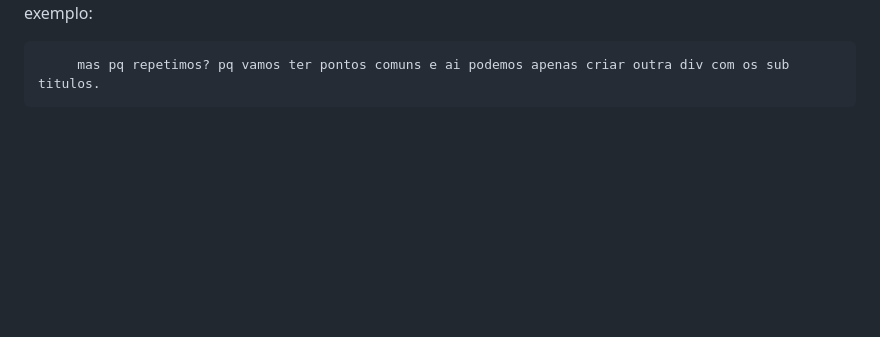
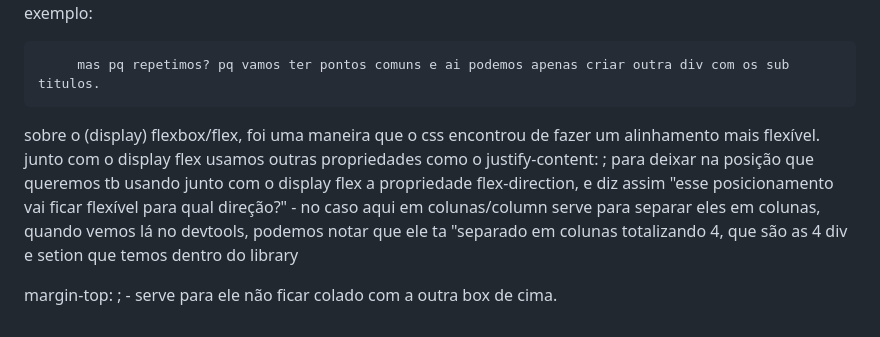
Before and after one commit to ThaysaLima/imersao-alura-spotify, a Markdown page: explicacoes_aulas.md, the part around the change. GitHub-like rendering; blank space fills up the shorter version.

Commit message:
explicações de display flex e outras propriedades

```diff
--- a/explicacoes_aulas.md
+++ b/explicacoes_aulas.md
@@ -97,3 +97,9 @@ Podemos ter mais de uma classe por elemento, até 3 classes é ok.
          <span class="text title"></span>
 
          mas pq repetimos? pq vamos ter pontos comuns e ai podemos apenas criar outra div com os sub titulos.
+
+sobre o (display) flexbox/flex, foi uma maneira que o css encontrou de fazer um alinhamento mais flexível.
+junto com o display flex usamos outras propriedades como o justify-content: ; para deixar na posição que queremos
+tb usando junto com o display flex a propriedade flex-direction, e diz assim "esse posicionamento vai ficar flexível para qual direção?" - no caso aqui em colunas/column serve para separar eles em colunas, quando vemos lá no devtools, podemos notar que ele ta "separado em colunas totalizando 4, que são as 4 div e setion que temos dentro do library
+
+margin-top: ; - serve para ele não ficar colado com a outra box de cima.
```
